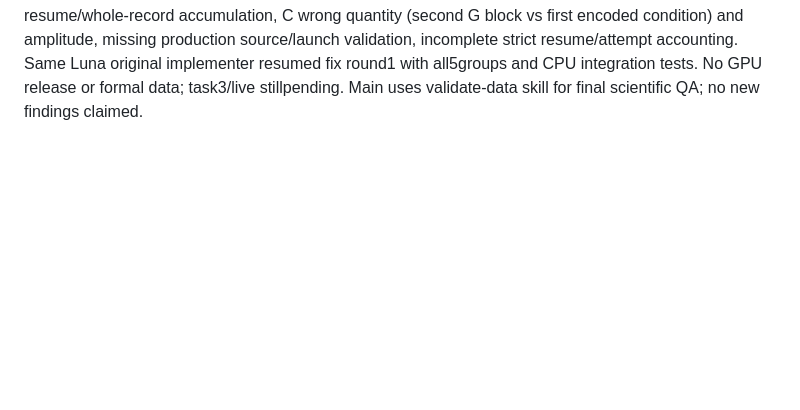
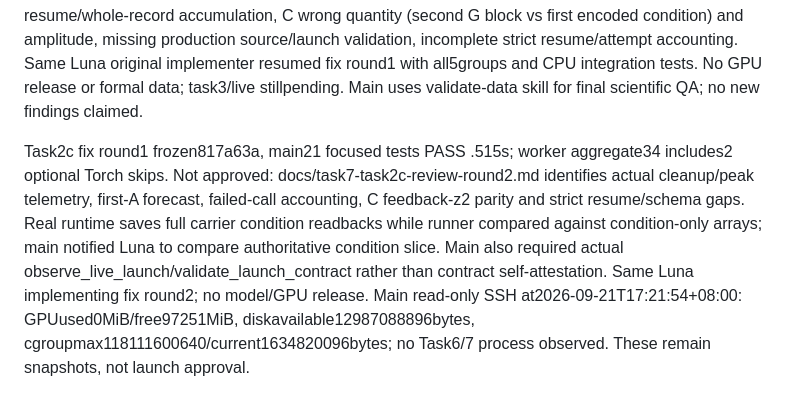
Before and after one commit to Leochen219/Math4999, a Markdown page: docs/task7-progress.md, the part around the change. GitHub-like rendering; blank space fills up the shorter version.

```diff
--- a/docs/task7-progress.md
+++ b/docs/task7-progress.md
@@ -33,3 +33,5 @@ Task2b fix round1/5: 4 addressed,0 open; commits0298bd4..a89171e. Main remoteCPU
 Task2c active /root/luna_task7_runner, Luna xhigh, baseae316fc. Single operational runner implementation; NO live release. Development feedback: real factory not placeholder, source frozen z0 not replace from constructor encoding, resource gate before model load, complete fail-closed monitoring including cleanup/growth/forecast, strict resumed counts/artifacts, actual Task6 source metadata in task6_plan.json rather than optional sample fields. Untracked runner/tests remain draft. Main independent Task4-6 regression complete across existing remote interpreters: all339 distinct tests have PASS evidence, docs/task7-regression-review.md (commit2356c66 docs only). Main Task7 core24CPUtestsPASS separately. Task3 analyzer brief ready, independent algebraic oracle prepared. Task4 live brief NOT RELEASED. No Task7 model/GPU calls, no formal A/B/C data. Notion existing page fetched read-only using knowledge-capture skill, no write; preserve final-report math already present.
 
 Task2c draft frozen4e38bab after main requested explicit progress; no stuck process. Worker report20tests includes7runner + dependencies,2Torchskips; main runner7/7PASS .046s. Main scope review docs/task7-task2c-review.md NOT APPROVED: live resource/cleanup/smoke gates absent, B resume/whole-record accumulation, C wrong quantity (second G block vs first encoded condition) and amplitude, missing production source/launch validation, incomplete strict resume/attempt accounting. Same Luna original implementer resumed fix round1 with all5groups and CPU integration tests. No GPU release or formal data; task3/live stillpending. Main uses validate-data skill for final scientific QA; no new findings claimed.
+
+Task2c fix round1 frozen817a63a, main21 focused tests PASS .515s; worker aggregate34 includes2 optional Torch skips. Not approved: docs/task7-task2c-review-round2.md identifies actual cleanup/peak telemetry, first-A forecast, failed-call accounting, C feedback-z2 parity and strict resume/schema gaps. Real runtime saves full carrier condition readbacks while runner compared against condition-only arrays; main notified Luna to compare authoritative condition slice. Main also required actual observe_live_launch/validate_launch_contract rather than contract self-attestation. Same Luna implementing fix round2; no model/GPU release. Main read-only SSH at2026-09-21T17:21:54+08:00: GPUused0MiB/free97251MiB, diskavailable12987088896bytes, cgroupmax118111600640/current1634820096bytes; no Task6/7 process observed. These remain snapshots, not launch approval.
```
Also changed, not shown: docs/task7-task2c-review-round2.md (added, +17 -0 lines), docs/task7-task3-brief.md (+2 -0 lines).
